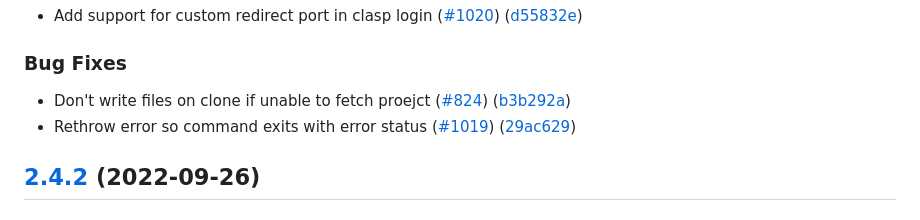
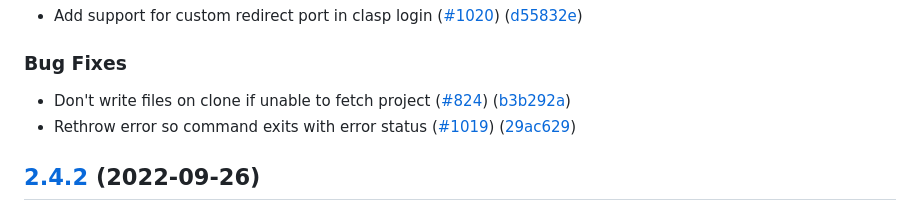
Before and after one commit to google/clasp, a Markdown page: CHANGELOG.md, the part around the change. Drawn GitHub-style.

```diff
--- a/CHANGELOG.md
+++ b/CHANGELOG.md
@@ -10,7 +10,7 @@
 
 ### Bug Fixes
 
-* Don't write files on clone if unable to fetch proejct ([#824](https://github.com/google/clasp/issues/824)) ([b3b292a](https://github.com/google/clasp/commit/b3b292acfcc9bb191a3f4171601b8c420c187546))
+* Don't write files on clone if unable to fetch project ([#824](https://github.com/google/clasp/issues/824)) ([b3b292a](https://github.com/google/clasp/commit/b3b292acfcc9bb191a3f4171601b8c420c187546))
 * Rethrow error so command exits with error status ([#1019](https://github.com/google/clasp/issues/1019)) ([29ac629](https://github.com/google/clasp/commit/29ac62988b970b1905fe2601828bf7dcaac47b54))
 
 ## [2.4.2](https://github.com/google/clasp/compare/v2.4.1...v2.4.2) (2022-09-26)
```
